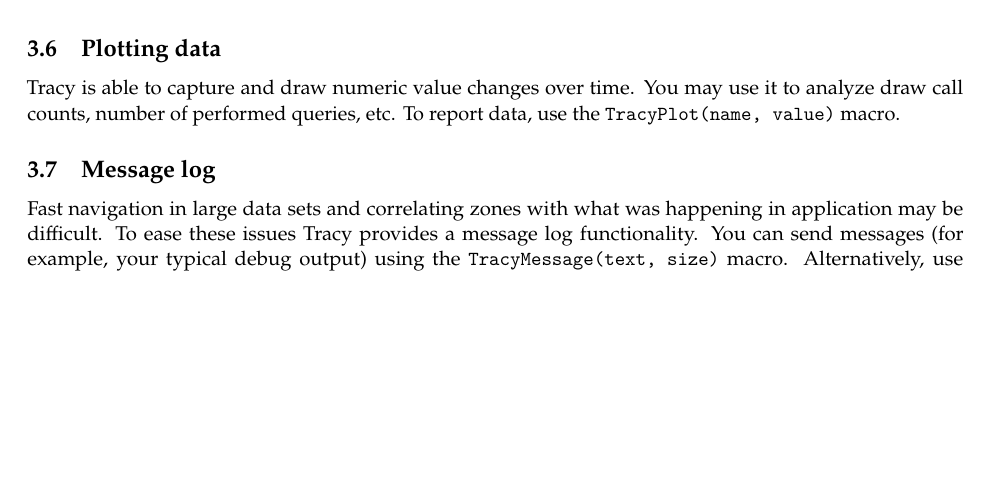
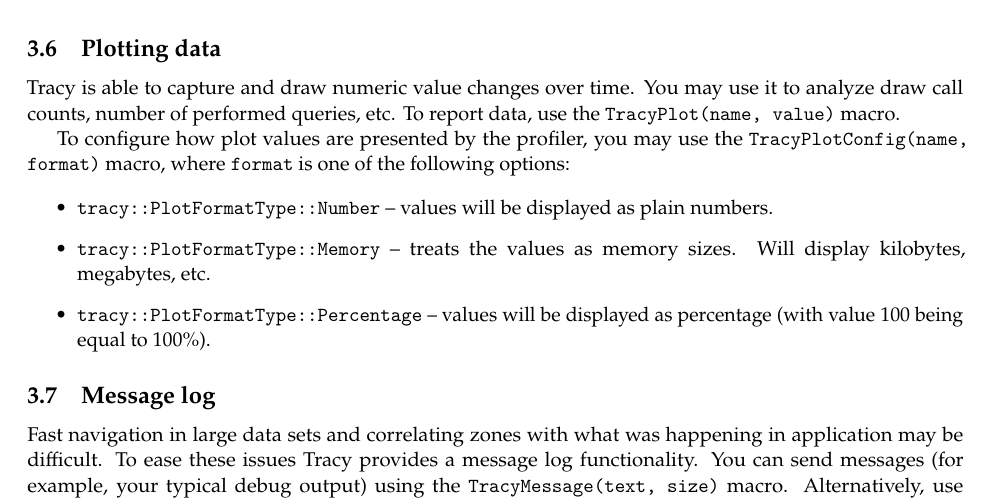
Before and after one commit to wolfpld/tracy, a LaTeX document (manual/tracy.tex): part of page 21 of 51, cut so that both start at the same text, the shorter picture padded with empty space. Compiled offline with pdfLaTeX.

Commit message:
Update manual.

```diff
--- a/manual/tracy.tex
+++ b/manual/tracy.tex
@@ -866,6 +866,14 @@
 \label{plottingdata}
 
 Tracy is able to capture and draw numeric value changes over time. You may use it to analyze draw call counts, number of performed queries, etc. To report data, use the \texttt{TracyPlot(name, value)} macro.
+
+To configure how plot values are presented by the profiler, you may use the \texttt{TracyPlotConfig(name, format)} macro, where \texttt{format} is one of the following options:
+
+\begin{itemize}
+\item \texttt{tracy::PlotFormatType::Number} -- values will be displayed as plain numbers.
+\item \texttt{tracy::PlotFormatType::Memory} -- treats the values as memory sizes. Will display kilobytes, megabytes, etc.
+\item \texttt{tracy::PlotFormatType::Percentage} -- values will be displayed as percentage (with value $100$ being equal to $100\%$).
+\end{itemize}
 
 \subsection{Message log}
 \label{messagelog}
```
